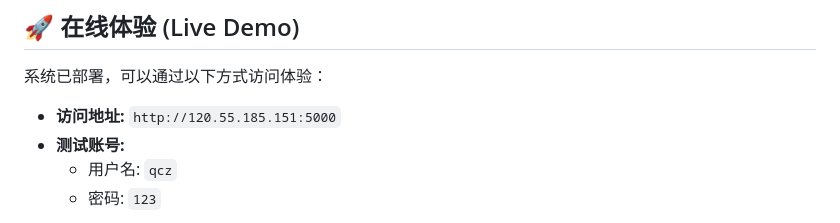
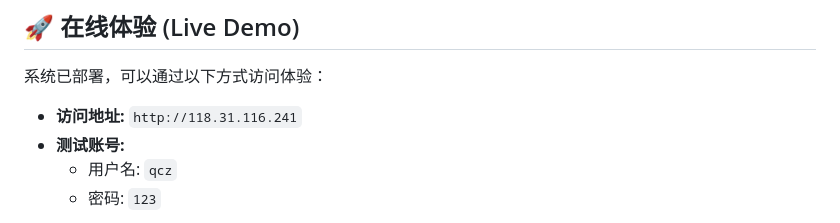
Before and after one commit to Astrilate/HomeManager, a Markdown page: README.md, the part around the change. GitHub-like rendering.

Commit message:
README文件修改

```diff
--- a/README.md
+++ b/README.md
@@ -68,7 +68,7 @@
 
 系统已部署，可以通过以下方式访问体验：
 
-* **访问地址:** `http://120.55.185.151:5000`
+* **访问地址:** `http://118.31.116.241`
 * **测试账号:**
     * 用户名: `qcz`
     * 密码: `123`
```
